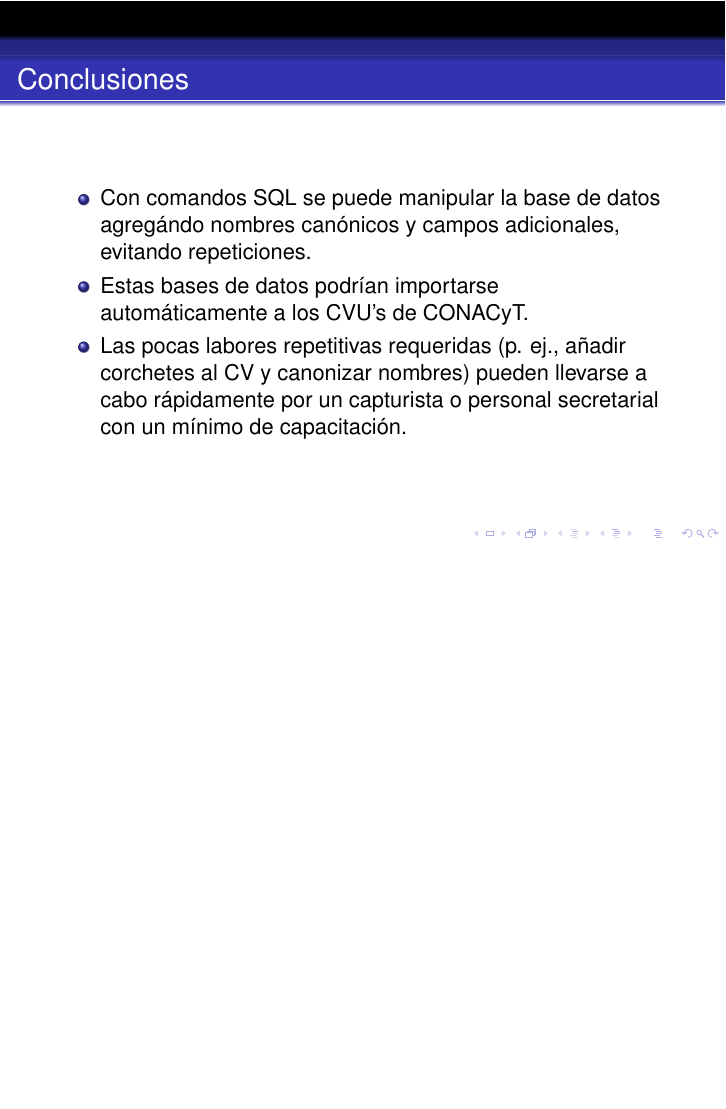
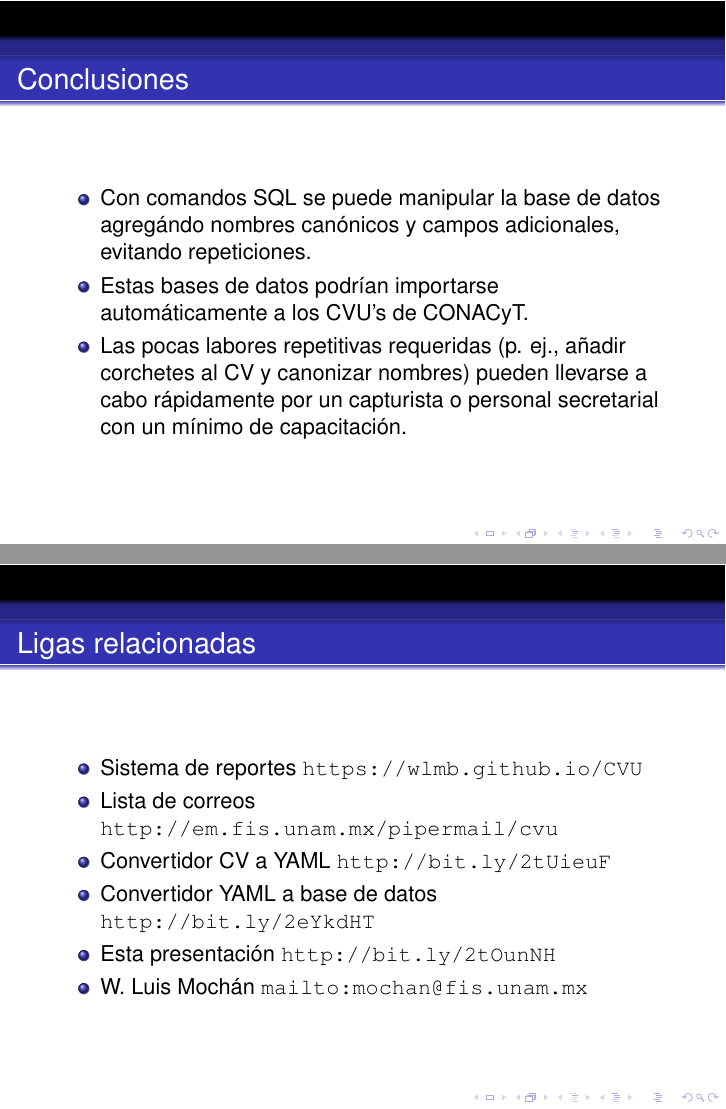
Before and after one commit to wlmb/CVU, LaTeX slides (presentacion.tex): page 19 of 19 before the commit and pages 19 and 20 of 20 after it, the two joined at a grey line, the shorter picture padded with empty space. Compiled offline with LaTeX, dvips and Ghostscript; a LaTeX package or settings file that is missing is left out.

Commit message:
añadí ligas a presentación

```diff
--- a/presentacion.tex
+++ b/presentacion.tex
@@ -315,4 +315,17 @@ $ sqlite3 arts.db 'UPDATE revistas
     de capacitación.
   \end{itemize}
 \end{frame}
+\begin{frame}[fragile]{Ligas relacionadas}
+  \begin{itemize}
+  \item Sistema de reportes \Verb+https://wlmb.github.io/CVU+
+  \item Lista de correos \Verb+http://em.fis.unam.mx/pipermail/cvu+
+  \item Convertidor CV a YAML
+    \Verb+http://bit.ly/2tUieuF+
+  \item Convertidor YAML a base de datos
+    \Verb+http://bit.ly/2eYkdHT+
+  \item Esta presentación
+    \Verb+http://bit.ly/2tOunNH+
+  \item W. Luis Mochán \Verb+mailto:mochan@fis.unam.mx+
+  \end{itemize}
+\end{frame}
 \end{document}
```
Also changed, not shown: presentacion.pdf.
